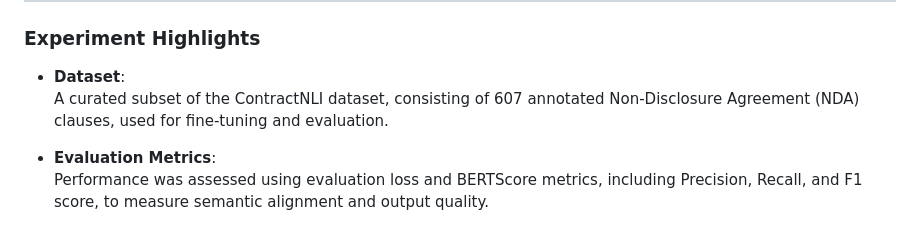
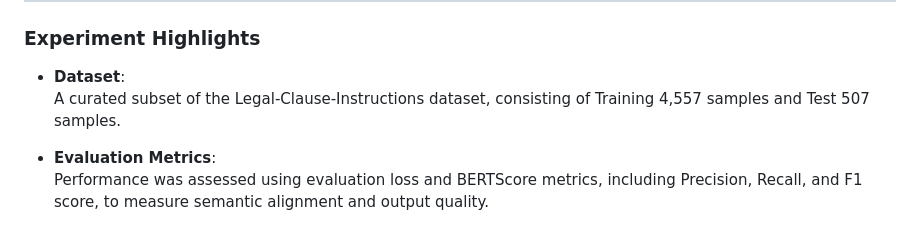
Before and after one commit to Nyeinchanaung/legalexi, a Markdown page: README.md, the part around the change. Rendered like a GitHub page.

```diff
--- a/README.md
+++ b/README.md
@@ -107,7 +107,7 @@ A modular NLP pipeline has been created, integrating the following components:
 ### Experiment Highlights
 
 - **Dataset**:
-  A curated subset of the ContractNLI dataset, consisting of 607 annotated Non-Disclosure Agreement (NDA) clauses, used for fine-tuning and evaluation.
+  A curated subset of the Legal-Clause-Instructions dataset, consisting of Training 4,557 samples and Test 507 samples.
 
 - **Evaluation Metrics**:
   Performance was assessed using evaluation loss and BERTScore metrics, including Precision, Recall, and F1 score, to measure semantic alignment and output quality.
```
